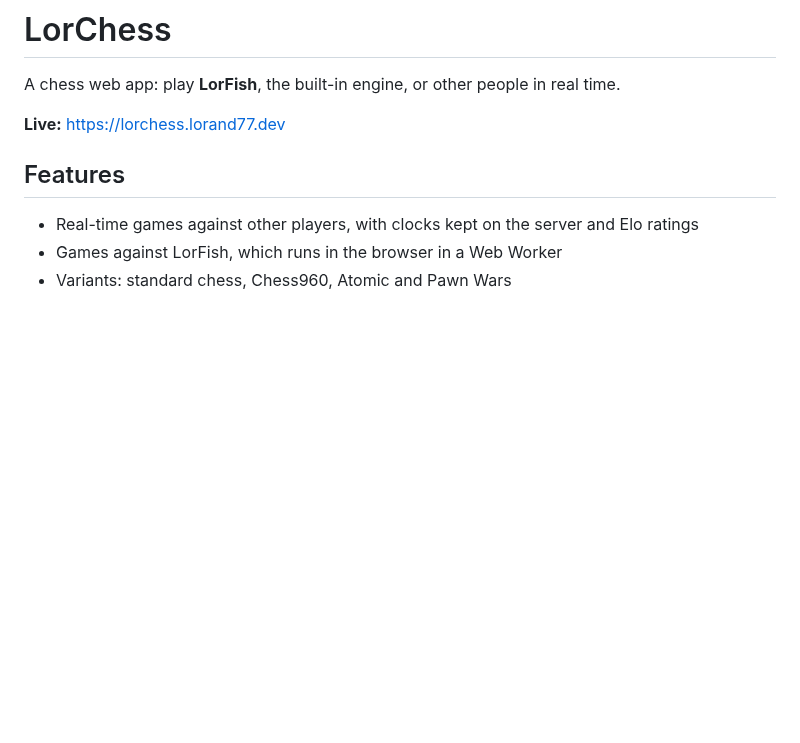
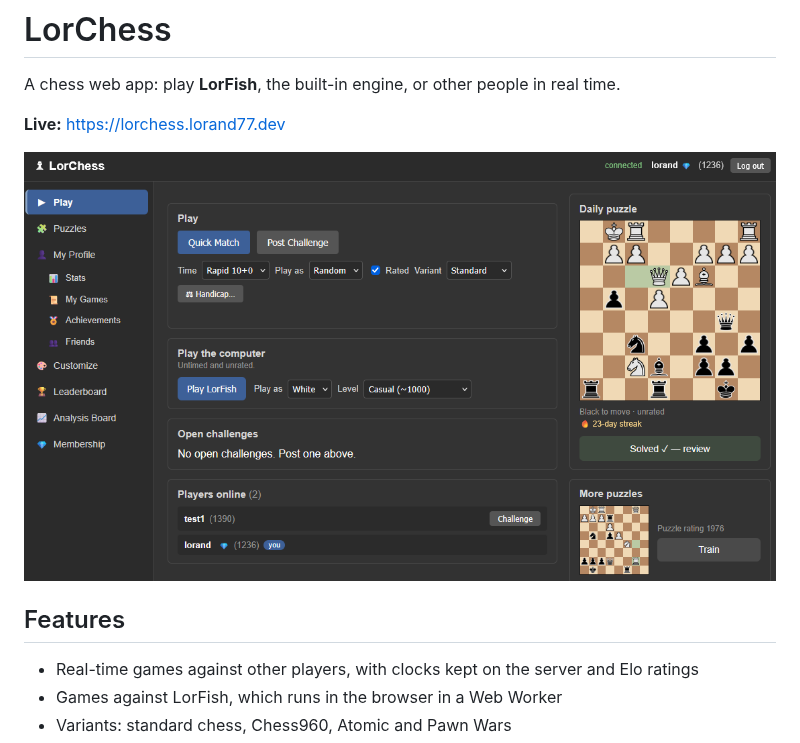
Before and after one commit to lorand77/lorchess, a Markdown page: README.md, the part around the change. Rendered like a GitHub page; pictures changed too: screenshot.png (added); blank space fills up the shorter version.

Commit message:
screenshot

```diff
--- a/README.md
+++ b/README.md
@@ -4,6 +4,8 @@ A chess web app: play **LorFish**, the built-in engine, or other people in real
 time.
 
 **Live:** https://lorchess.lorand77.dev
+
+![LorChess home page: play options, players online and the daily puzzle](screenshot.png)
 
 ## Features
 
```
